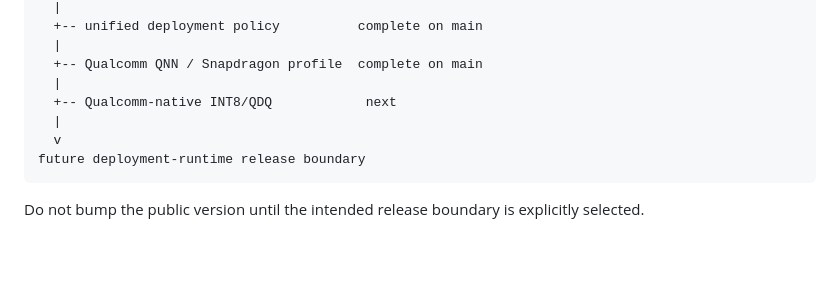
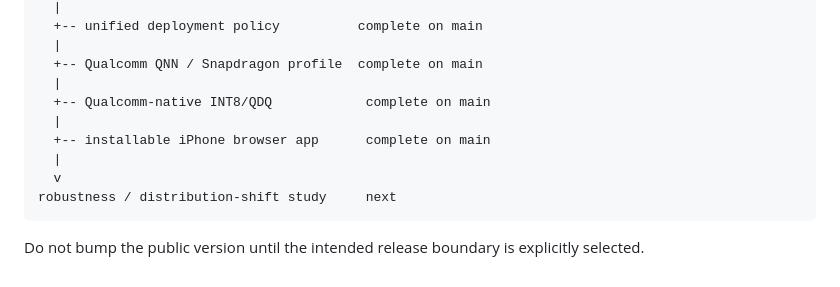
Before and after one commit to triasha72/EdgeGenBench, a Markdown page: ROADMAP.md, the part around the change. Rendered like a GitHub page; blank space fills up the shorter version.

Commit message:
docs: align release map with completed deployment work (#28)
Co-authored-by: triasha72 <tsarkar34@gatech.edu>

````diff
--- a/ROADMAP.md
+++ b/ROADMAP.md
@@ -656,10 +656,12 @@ Current progression:
   |
   +-- Qualcomm QNN / Snapdragon profile  complete on main
   |
-  +-- Qualcomm-native INT8/QDQ            next
+  +-- Qualcomm-native INT8/QDQ            complete on main
+  |
+  +-- installable iPhone browser app      complete on main
   |
   v
-future deployment-runtime release boundary
+robustness / distribution-shift study     next
 ```
 
 Do not bump the public version until the intended release boundary is
````
